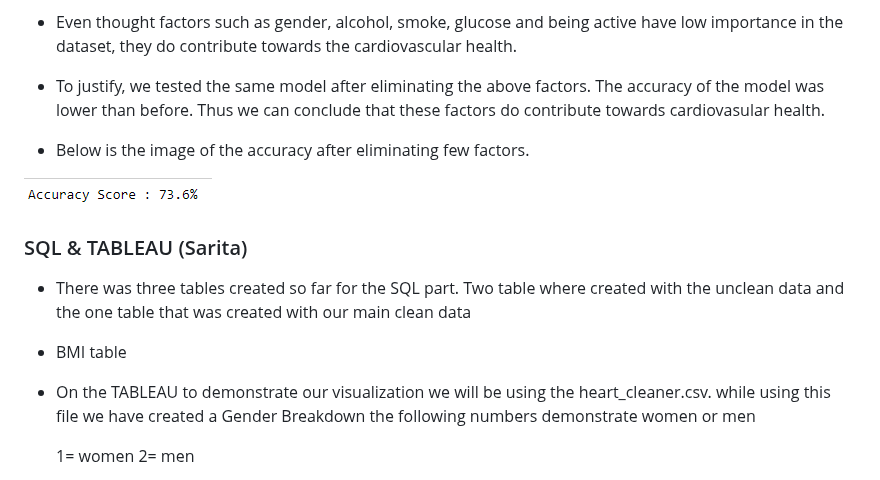
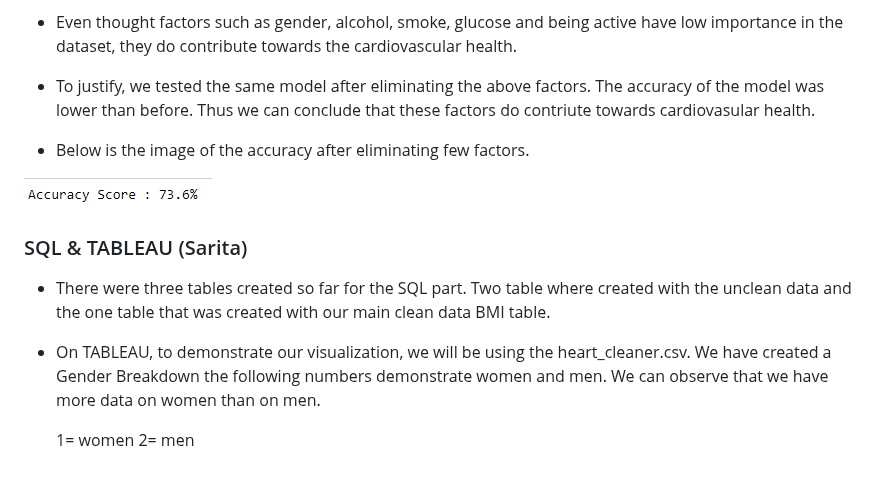
Before and after one commit to JGILINGER7/heart_disease_risk, a Markdown page: README.md, the part around one of its changes. Drawn GitHub-style.

```diff
--- a/README.md
+++ b/README.md
@@ -153,7 +153,7 @@ Outside of our class meetings we will update each other daily on progress via Sl
 
 - Even thought factors such as gender, alcohol, smoke, glucose and being active have low importance in the dataset, they do contribute towards the cardiovascular health.
 
-- To justify, we tested the same model after eliminating the above factors. The accuracy of the model was lower than before. Thus we can conclude that these factors do contribute towards cardiovasular health.
+- To justify, we tested the same model after eliminating the above factors. The accuracy of the model was lower than before. Thus we can conclude that these factors do contriute towards cardiovasular health.
 
 - Below is the image of the accuracy after eliminating few factors.
 
@@ -162,12 +162,10 @@ Outside of our class meetings we will update each other daily on progress via Sl
 
 ### SQL & TABLEAU (Sarita)
 
-- There was three tables created so far for the SQL part. Two table where created with the unclean data and the one table that was created with our main clean data
-
-- BMI table
+- There were three tables created so far for the SQL part. Two table where created with the unclean data and the one table that was created with our main clean data BMI table.
 
 
-- On the TABLEAU to demonstrate our visualization we will be using the heart_cleaner.csv. while using this file we have created a Gender Breakdown the following numbers demonstrate women or men
+- On TABLEAU, to demonstrate our visualization, we will be using the heart_cleaner.csv. We have created a Gender Breakdown the following numbers demonstrate women and men. We can observe that we have more data on women than on men.
 
 	1= women
 	2= men
```
Also changed, not shown: other parts of README.md (+14 -2 lines).
